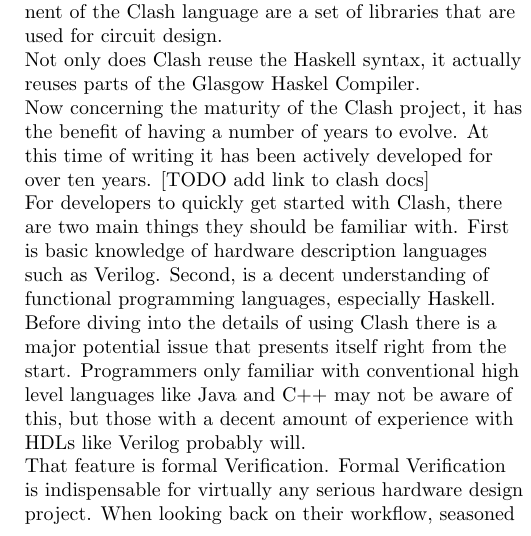
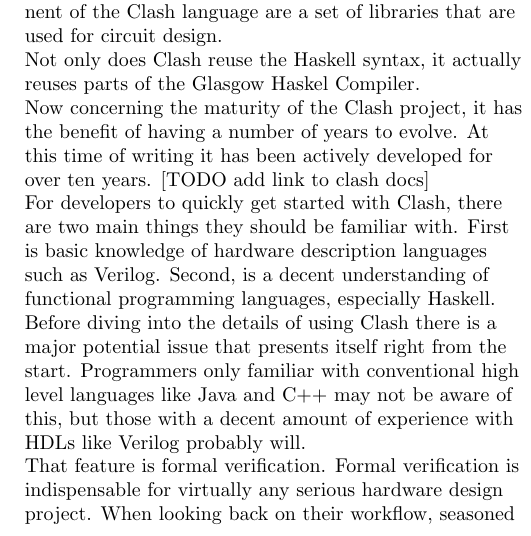
Before and after one commit to stoand/thesis-guessrandom, a LaTeX document (paper/guessrandom.tex): part of one column of page 2 of 3, cut so that both start at the same text. Compiled offline with pdfLaTeX.

Commit message:
paper: dont capitalize "Verfication"

```diff
--- a/paper/guessrandom.tex
+++ b/paper/guessrandom.tex
@@ -116,7 +116,7 @@
     conventional high level languages like Java and C++ may not be aware of this,
     but those with a decent amount of experience with HDLs like Verilog probably will.
 
-    That feature is formal Verification. Formal Verification is indispensable for
+    That feature is formal verification. Formal verification is indispensable for
     virtually any serious hardware design project. When looking back on their workflow,
     seasoned experts that use HDL often lament that they needlessly spent
     large amounts of time fighting bugs that formal verification could have dealt with in
```
